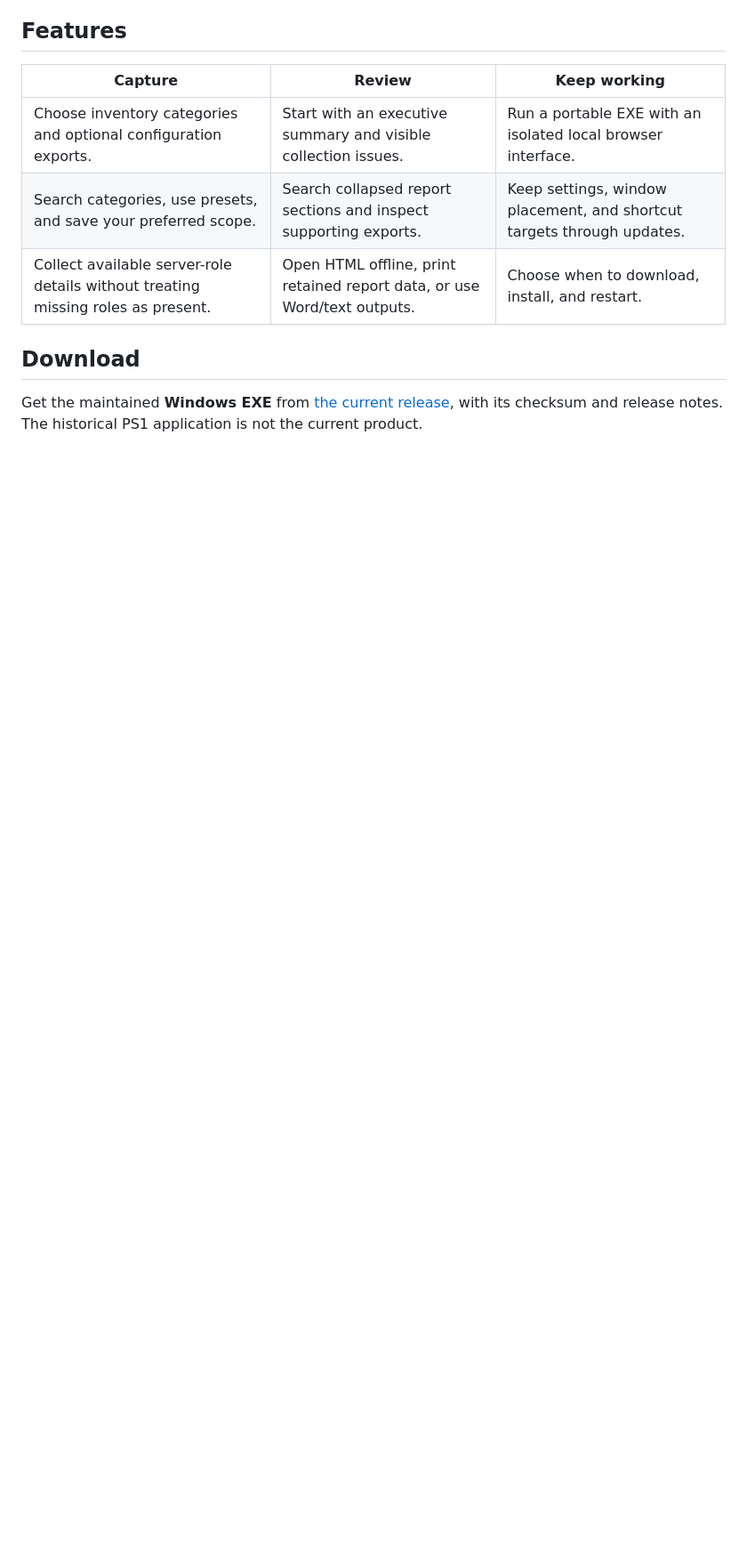
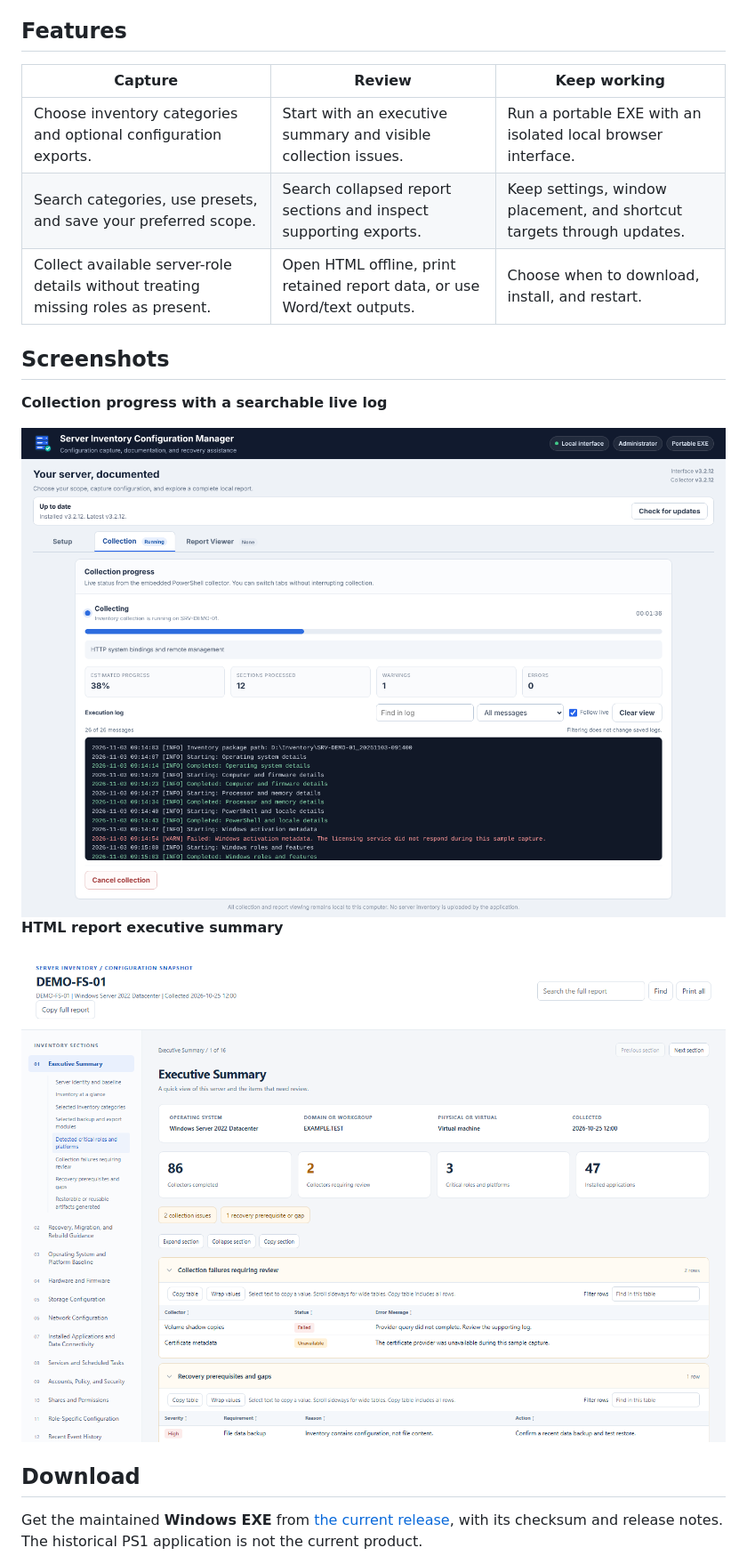
Before and after one commit to TechSavage1989/Server-Inventory-Configuration-Manager, a Markdown page: README.md, the part around one of its changes. Shown at 89% size. Drawn GitHub-style; pictures changed too: docs/images/collection-progress.png (added), docs/images/report-executive-summary.png (added); blank space fills up the shorter version.

Commit message:
docs: polish README layout and add app screenshots (#5)
Claude-Session: https://claude.ai/code/session_01AkZzWGrtgB5fTSFkheCvNi

Co-authored-by: Claude <noreply@anthropic.com>

```diff
--- a/README.md
+++ b/README.md
@@ -16,6 +27,16 @@ A portable **Windows x64 application** for collecting server inventory, exportin
 | Search categories, use presets, and save your preferred scope. | Search collapsed report sections and inspect supporting exports. | Keep settings, window placement, and shortcut targets through updates. |
 | Collect available server-role details without treating missing roles as present. | Open HTML offline, print retained report data, or use Word/text outputs. | Choose when to download, install, and restart. |
 
+## Screenshots
+
+**Collection progress with a searchable live log**
+
+<img src="docs/images/collection-progress.png" alt="Collection progress with a searchable live log" width="900">
+
+**HTML report executive summary**
+
+<img src="docs/images/report-executive-summary.png" alt="HTML report executive summary" width="900">
+
 ## Download
 
 Get the maintained **Windows EXE** from [the current release](https://github.com/TechSavage1989/Server-Inventory-Configuration-Manager/releases/latest), with its checksum and release notes. The historical PS1 application is not the current product.
```
Also changed, not shown: other parts of README.md (+17 -4 lines), docs/images/hero.png (added).
